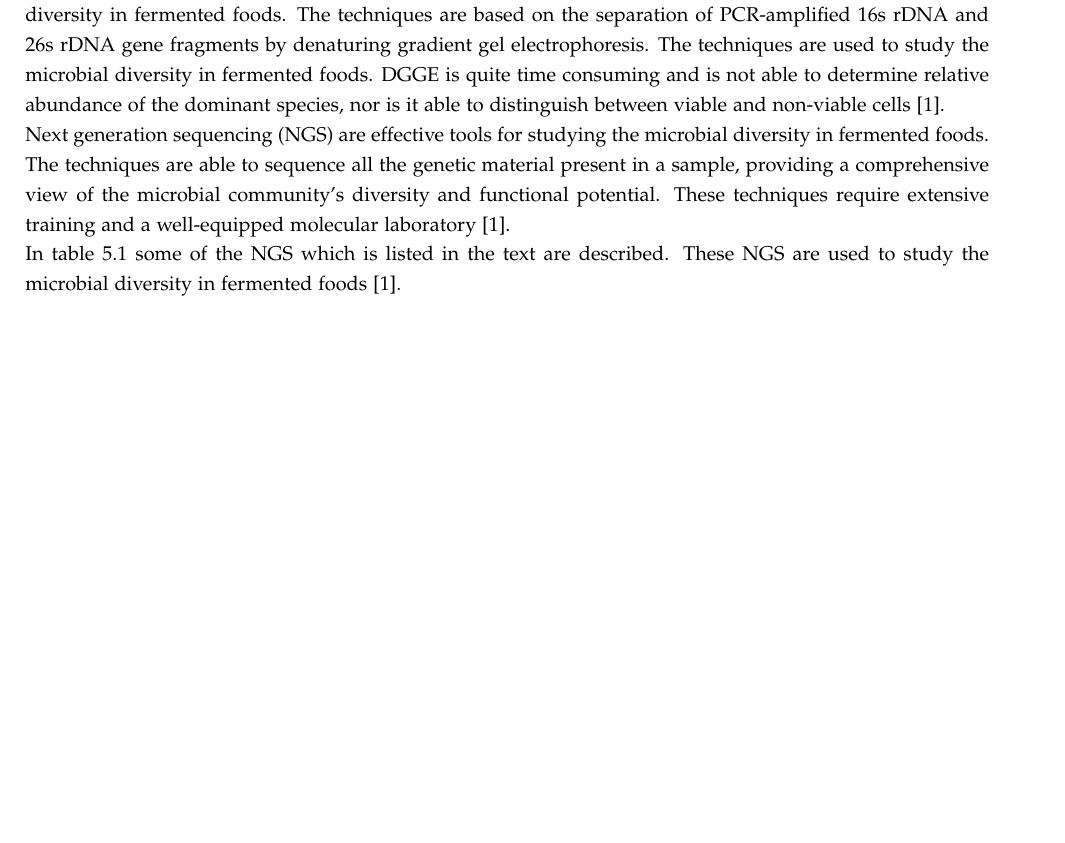
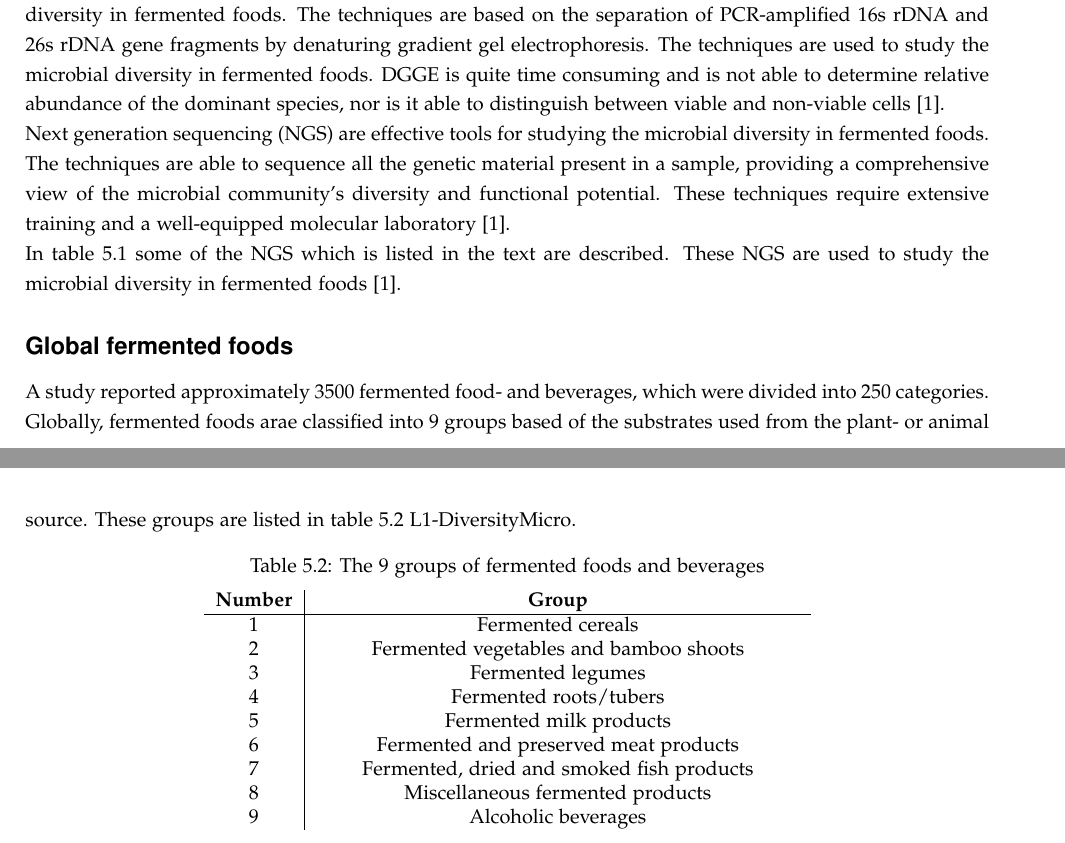
Before and after one commit to DanishUnicorn/tcp, a LaTeX thesis (Microbiology Notes/main.tex, which reads Microbiology Notes/TexFiles/chapter5.tex): part of page 32 of 35 before the commit and two parts of pages 32 and 33 of 35 after it, the two joined at a grey line, cut so that both start at the same text, the shorter picture padded with empty space. The pictures show the PDF file Microbiology Notes/main.pdf that the author committed with the source.

Commit message:
Ready for the next bit of the article, but first; dinner!

```diff
--- a/Microbiology Notes/TexFiles/chapter5.tex
+++ b/Microbiology Notes/TexFiles/chapter5.tex
@@ -254,3 +254,25 @@ In table \ref{tab:NGS_techniques} some of the NGS which is listed in the text ar
         \end{itemize} \\
     \end{tabularx}
 \end{table}
+
+\subsubsection{Global fermented foods}
+A study reported approximately 3500 fermented food- and beverages, which were divided into 250 categories. Globally, fermented foods arae classified into 9 groups based of the substrates used from the plant- or animal source. These groups are listed in table \ref*{tab:Major_groups} {L1-DiversityMicro}.
+
+\begin{table}[h]
+    \centering
+    \caption{The 9 groups of fermented foods and beverages}
+    \label{tab:Major_groups}
+    \begin{tabular}{c|>{\centering\arraybackslash}m{0.5\textwidth}}
+        \textbf{Number} & \textbf{Group} \\
+        \hline
+        1 & Fermented cereals \\
+        2 & Fermented vegetables and bamboo shoots \\
+        3 & Fermented legumes \\
+        4 & Fermented roots/tubers \\
+        5 & Fermented milk products \\
+        6 & Fermented and preserved meat products \\
+        7 & Fermented, dried and smoked fish products \\
+        8 & Miscellaneous fermented products \\
+        9 & Alcoholic beverages \\
+    \end{tabular}
+\end{table}
```
Also changed, not shown: Microbiology Notes/preamble.tex (+1 -0 lines), Microbiology Notes/main.pdf, Microbiology Notes/TexFiles/chapter5.tex (2 more changed lines), 10 other files.
